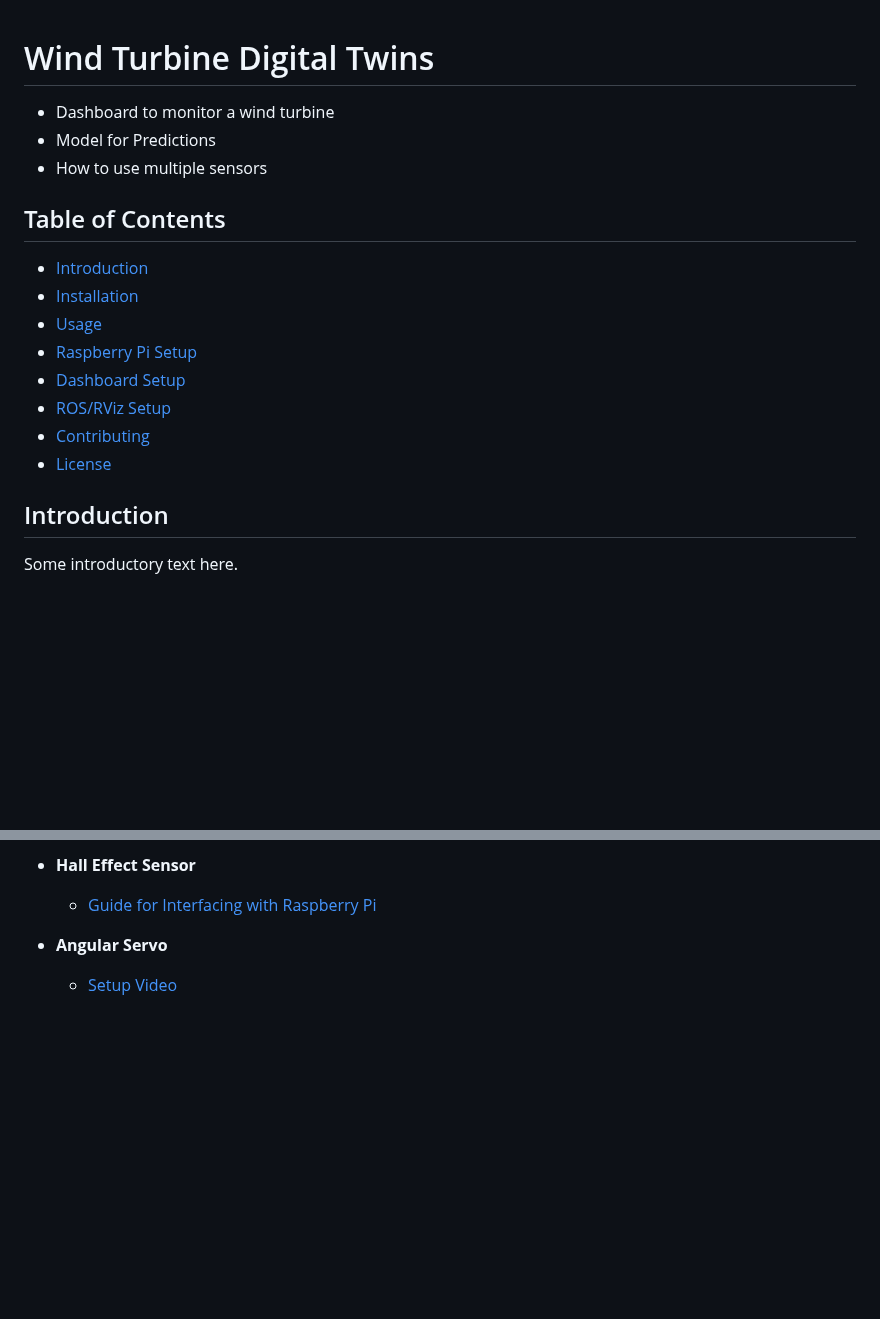
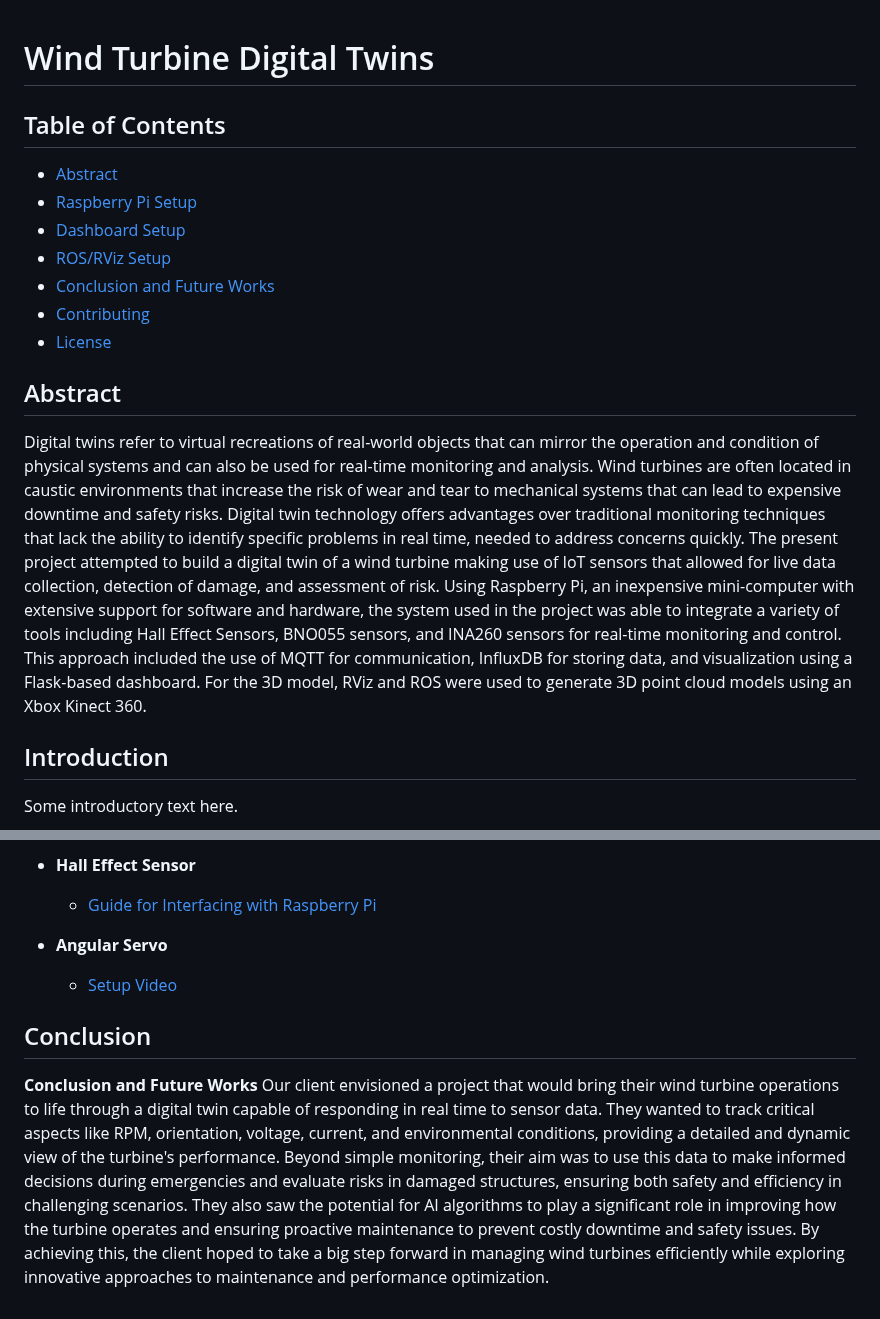
Before and after one commit to RyanSeidel/WindTurbine, a Markdown page: README.md, 2 parts joined by grey strips. GitHub-like rendering; blank space fills up the shorter version.

```diff
--- a/README.md
+++ b/README.md
@@ -1,18 +1,18 @@
 # Wind Turbine Digital Twins
 
-- Dashboard to monitor a wind turbine
-- Model for Predictions
-- How to use multiple sensors
-
 ## Table of Contents
-- [Introduction](#introduction)
-- [Installation](#installation)
-- [Usage](#usage)
+- [Abstract](#abstract)
 - [Raspberry Pi Setup](#RaspberryPi)
 - [Dashboard Setup](#Dashboard)
 - [ROS/RViz Setup](#RViz)
+- [Conclusion and Future Works](#Conclusion)
 - [Contributing](#contributing)
 - [License](#license)
+
+
+## Abstract
+Digital twins refer to virtual recreations of real-world objects that can mirror the operation and condition of physical systems and can also be used for real-time monitoring and analysis. Wind turbines are often located in caustic environments that increase the risk of wear and tear to mechanical systems that can lead to expensive downtime and safety risks. Digital twin technology offers advantages over traditional monitoring techniques that lack the ability to identify specific problems in real time, needed to address concerns quickly. The present project attempted to build a digital twin of a wind turbine making use of IoT sensors that allowed for live data collection, detection of damage, and assessment of risk. Using Raspberry Pi, an inexpensive mini-computer with extensive support for software and hardware, the system used in the project was able to integrate a variety of tools including Hall Effect Sensors, BNO055 sensors, and INA260 sensors for real-time monitoring and control. This approach included the use of MQTT for communication, InfluxDB for storing data, and visualization using a Flask-based dashboard. For the 3D model, RViz and ROS were used to generate 3D point cloud models using an Xbox Kinect 360.
+
 
 ## Introduction
 Some introductory text here.
@@ -172,3 +172,8 @@ To use this project, you must install the following dependencies:
 
 - **Angular Servo**
   - [Setup Video](https://www.youtube.com/watch?v=40tZQPd3z8g&t=351s)
+
+## Conclusion
+
+**Conclusion and Future Works**
+Our client envisioned a project that would bring their wind turbine operations to life through a digital twin capable of responding in real time to sensor data. They wanted to track critical aspects like RPM, orientation, voltage, current, and environmental conditions, providing a detailed and dynamic view of the turbine's performance. Beyond simple monitoring, their aim was to use this data to make informed decisions during emergencies and evaluate risks in damaged structures, ensuring both safety and efficiency in challenging scenarios. They also saw the potential for AI algorithms to play a significant role in improving how the turbine operates and ensuring proactive maintenance to prevent costly downtime and safety issues. By achieving this, the client hoped to take a big step forward in managing wind turbines efficiently while exploring innovative approaches to maintenance and performance optimization.
```
